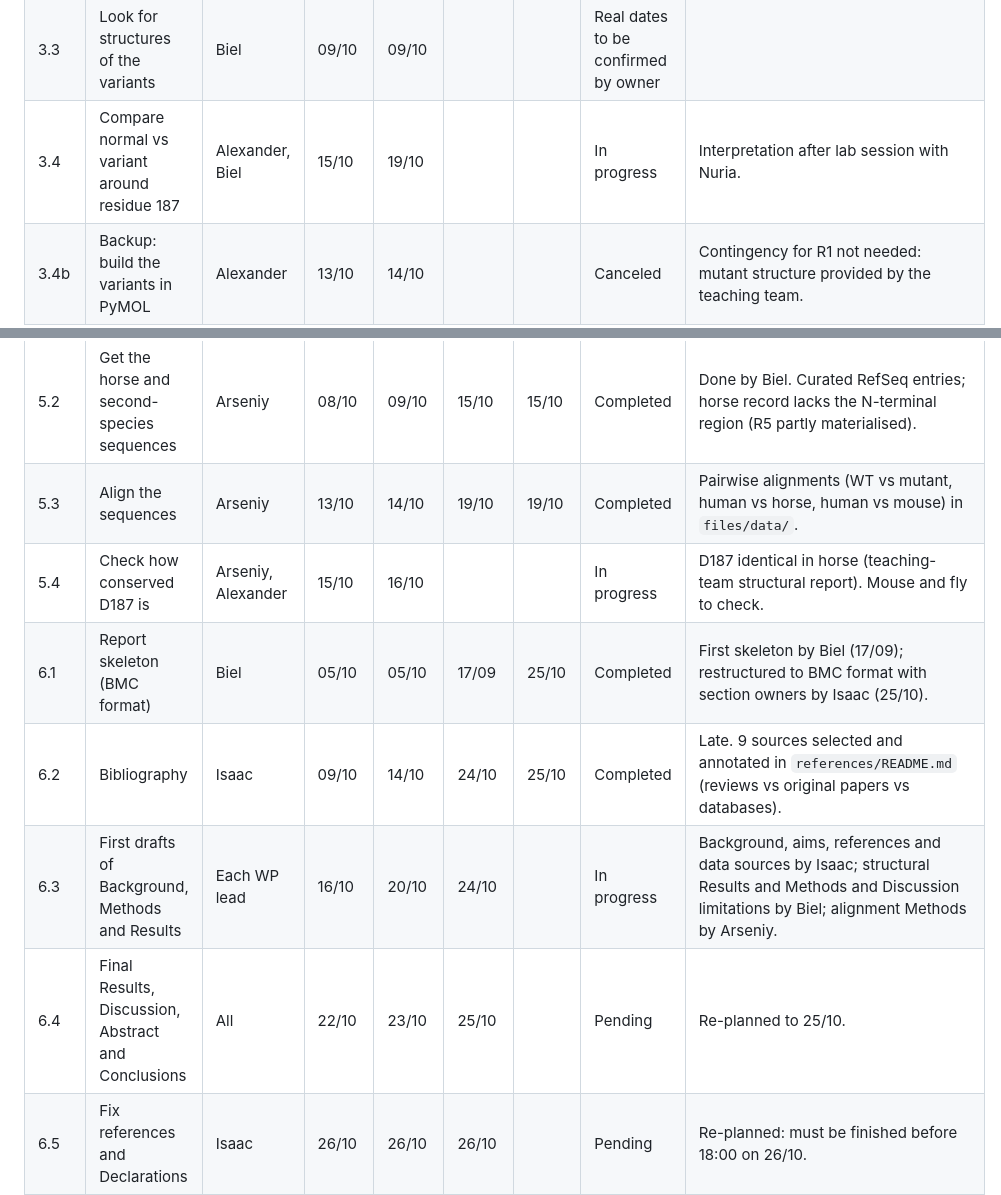
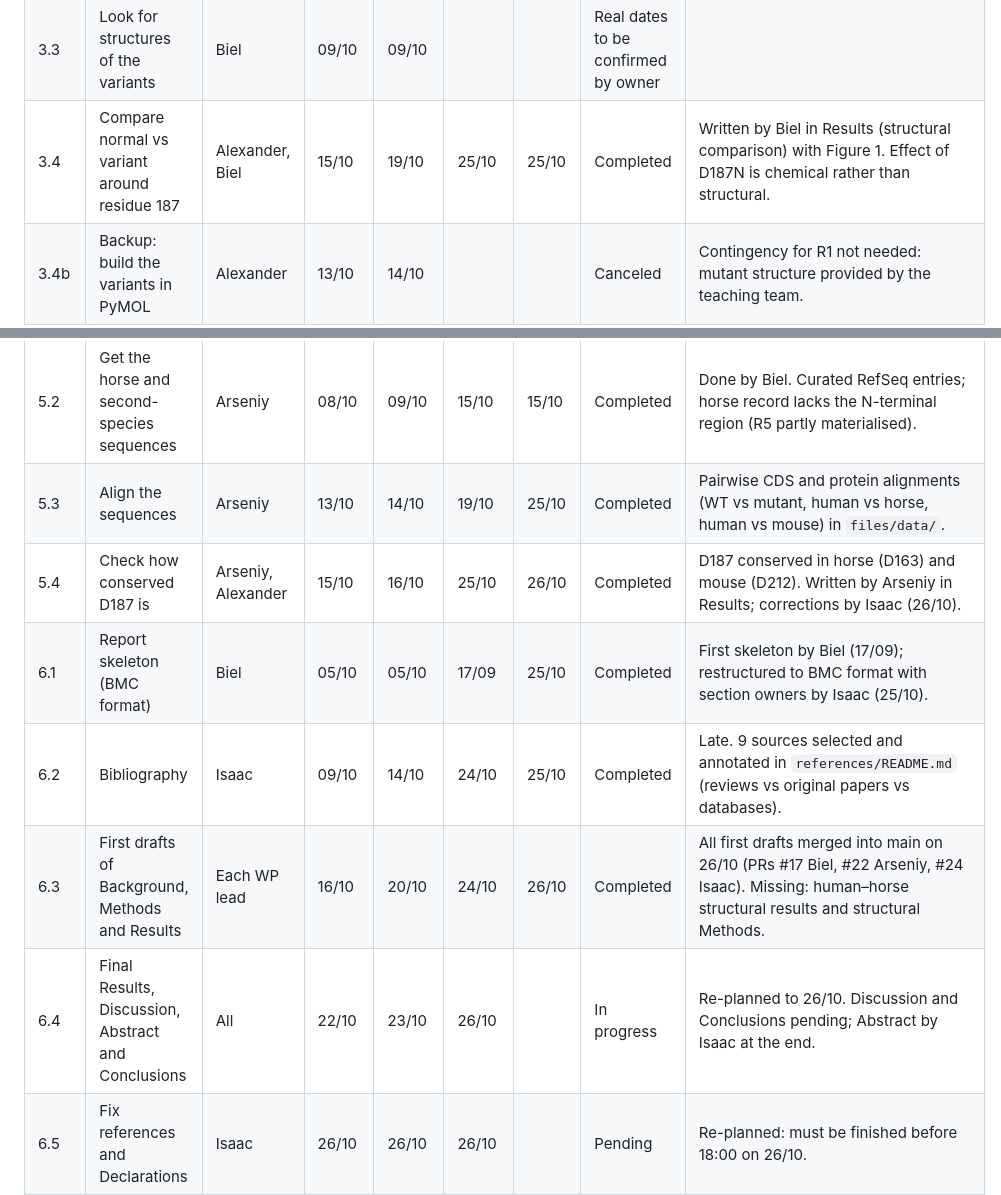
Before and after one commit to detorotodorov-alexander/12DP-C_GA_IB_2026, a Markdown page: status/project_status.md, 2 parts joined by grey strips. Rendered like a GitHub page.

Commit message:
Update status to 26/10 morning

```diff
--- a/status/project_status.md
+++ b/status/project_status.md
@@ -24,19 +24,19 @@ Status: Pending · In progress · Completed · Incident · Backlog · Canceled.
 | 3.1 | Choose the reference PDB structure | Alexander | 13/10 | 13/10 |  |  | Real dates to be confirmed by owner | Structural analysis (human WT, mutant and horse) provided by the teaching team; record date received. |
 | 3.2 | Show the variants on the structure | Alexander | 14/10 | 14/10 |  |  | Real dates to be confirmed by owner | Figure of WT D187 vs mutant N187 taken from the teaching-team report. |
 | 3.3 | Look for structures of the variants | Biel | 09/10 | 09/10 |  |  | Real dates to be confirmed by owner |  |
-| 3.4 | Compare normal vs variant around residue 187 | Alexander, Biel | 15/10 | 19/10 |  |  | In progress | Interpretation after lab session with Nuria. |
+| 3.4 | Compare normal vs variant around residue 187 | Alexander, Biel | 15/10 | 19/10 | 25/10 | 25/10 | Completed | Written by Biel in Results (structural comparison) with Figure 1. Effect of D187N is chemical rather than structural. |
 | 3.4b | Backup: build the variants in PyMOL | Alexander | 13/10 | 14/10 |  |  | Canceled | Contingency for R1 not needed: mutant structure provided by the teaching team. |
 | 4.1 | Disease background | Biel | 30/09 | 06/10 | 25/10 | 25/10 | Completed | Reassigned to Isaac (agreed with Biel): clinical picture and epidemiology in the report Background. |
 | 4.2 | How the disease develops | Biel | 07/10 | 14/10 | 25/10 | 25/10 | Completed | Reassigned to Isaac (agreed with Biel): disease mechanism in the report Background. |
 | 4.3 | Link the variant to the symptoms | Biel, Isaac | 20/10 | 21/10 | 24/10 |  | In progress | Late. |
 | 5.1 | Choose the species | Arseniy | 06/10 | 07/10 | 15/10 | 15/10 | Completed | Done by Biel: horse (mandatory), mouse and fly; rationale in `files/data/homologs_table.md`. |
 | 5.2 | Get the horse and second-species sequences | Arseniy | 08/10 | 09/10 | 15/10 | 15/10 | Completed | Done by Biel. Curated RefSeq entries; horse record lacks the N-terminal region (R5 partly materialised). |
-| 5.3 | Align the sequences | Arseniy | 13/10 | 14/10 | 19/10 | 19/10 | Completed | Pairwise alignments (WT vs mutant, human vs horse, human vs mouse) in `files/data/`. |
-| 5.4 | Check how conserved D187 is | Arseniy, Alexander | 15/10 | 16/10 |  |  | In progress | D187 identical in horse (teaching-team structural report). Mouse and fly to check. |
+| 5.3 | Align the sequences | Arseniy | 13/10 | 14/10 | 19/10 | 25/10 | Completed | Pairwise CDS and protein alignments (WT vs mutant, human vs horse, human vs mouse) in `files/data/`. |
+| 5.4 | Check how conserved D187 is | Arseniy, Alexander | 15/10 | 16/10 | 25/10 | 26/10 | Completed | D187 conserved in horse (D163) and mouse (D212). Written by Arseniy in Results; corrections by Isaac (26/10). |
 | 6.1 | Report skeleton (BMC format) | Biel | 05/10 | 05/10 | 17/09 | 25/10 | Completed | First skeleton by Biel (17/09); restructured to BMC format with section owners by Isaac (25/10). |
 | 6.2 | Bibliography | Isaac | 09/10 | 14/10 | 24/10 | 25/10 | Completed | Late. 9 sources selected and annotated in `references/README.md` (reviews vs original papers vs databases). |
-| 6.3 | First drafts of Background, Methods and Results | Each WP lead | 16/10 | 20/10 | 24/10 |  | In progress | Background, aims, references and data sources by Isaac; structural Results and Methods and Discussion limitations by Biel; alignment Methods by Arseniy. |
-| 6.4 | Final Results, Discussion, Abstract and Conclusions | All | 22/10 | 23/10 | 25/10 |  | Pending | Re-planned to 25/10. |
+| 6.3 | First drafts of Background, Methods and Results | Each WP lead | 16/10 | 20/10 | 24/10 | 26/10 | Completed | All first drafts merged into main on 26/10 (PRs #17 Biel, #22 Arseniy, #24 Isaac). Missing: human–horse structural results and structural Methods. |
+| 6.4 | Final Results, Discussion, Abstract and Conclusions | All | 22/10 | 23/10 | 26/10 |  | In progress | Re-planned to 26/10. Discussion and Conclusions pending; Abstract by Isaac at the end. |
 | 6.5 | Fix references and Declarations | Isaac | 26/10 | 26/10 | 26/10 |  | Pending | Re-planned: must be finished before 18:00 on 26/10. |
 | 6.6 | Final review (buffer day) | All | 27/10 | 27/10 | 26/10 |  | Pending | Re-planned from 27/10 to 26/10 (18:00–21:30): original date was after the deadline. |
 | 7.1 | Keep the status document updated | Isaac | 01/10 | 28/10 | 09/10 |  | Incident | Not updated between 09/10 and 24/10. Updated again from 24/10. |
```
Also changed, not shown: other parts of status/project_status.md (+1 -1 lines).
